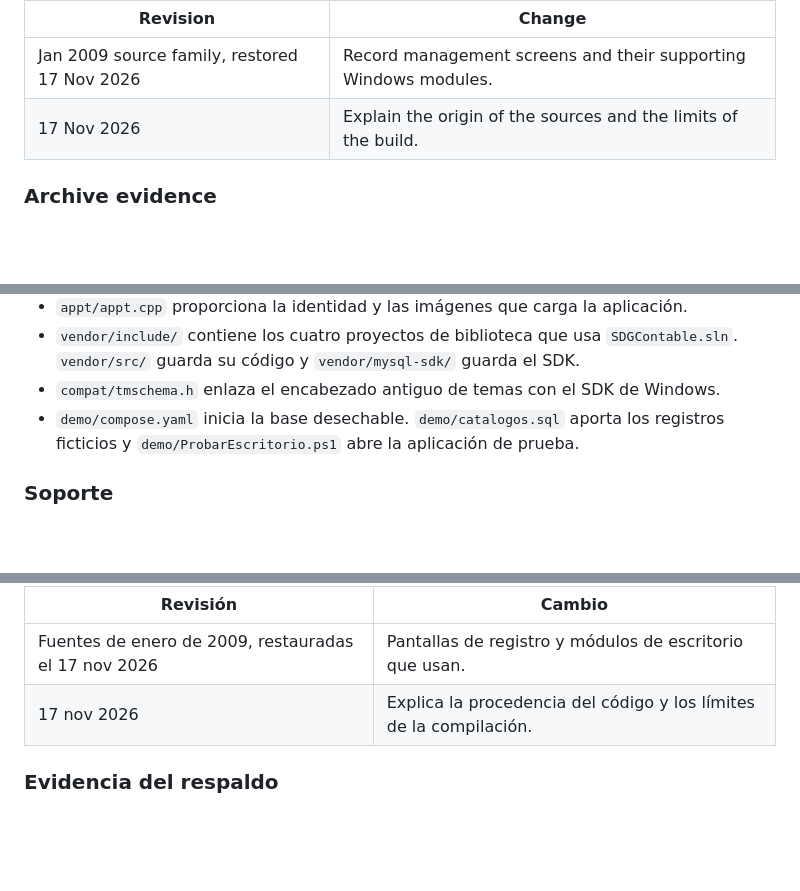
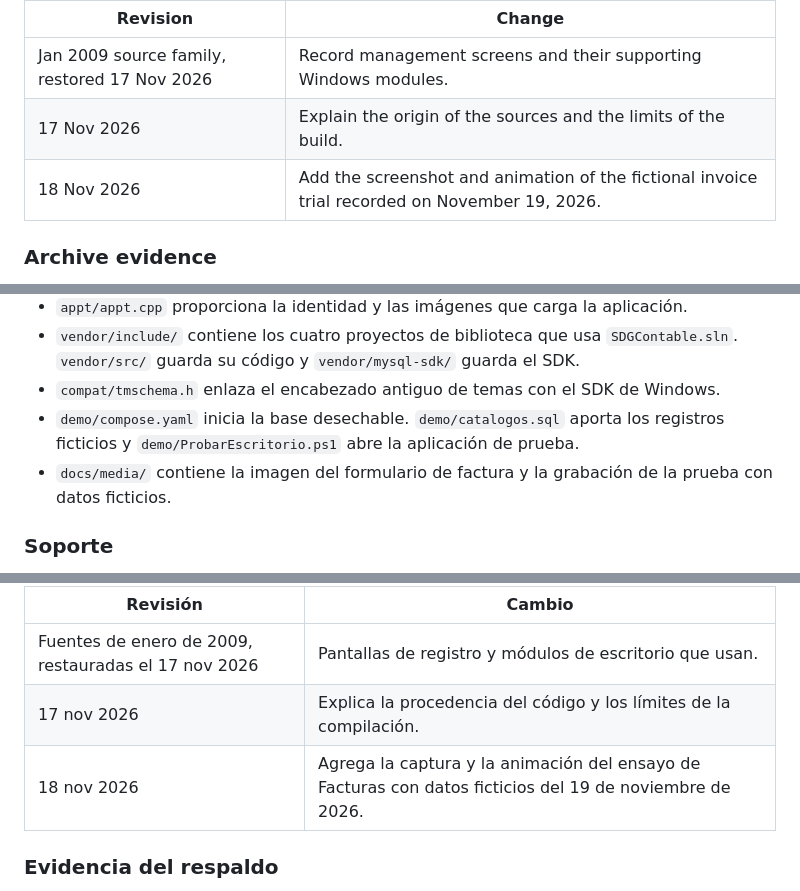
Before and after one commit to plaspy-dev/SDGContable, a Markdown page: README.md, 3 parts joined by grey strips. GitHub-like rendering; blank space fills up the shorter version.

```diff
--- a/README.md
+++ b/README.md
@@ -85,6 +86,7 @@ The archived desktop executable records January 20, 2009 as its link date. The 2
 | --- | --- |
 | Jan 2009 source family, restored 17 Nov 2026 | Record management screens and their supporting Windows modules. |
 | 17 Nov 2026 | Explain the origin of the sources and the limits of the build. |
+| 18 Nov 2026 | Add the screenshot and animation of the fictional invoice trial recorded on November 19, 2026. |
 
 ### Archive evidence
 
@@ -177,6 +189,7 @@ Remove-Item Env:MYSQL_ROOT_PASSWORD, Env:MYSQL_PASSWORD -ErrorAction SilentlyCon
 - `vendor/include/` contiene los cuatro proyectos de biblioteca que usa `SDGContable.sln`. `vendor/src/` guarda su código y `vendor/mysql-sdk/` guarda el SDK.
 - `compat/tmschema.h` enlaza el encabezado antiguo de temas con el SDK de Windows.
 - `demo/compose.yaml` inicia la base desechable. `demo/catalogos.sql` aporta los registros ficticios y `demo/ProbarEscritorio.ps1` abre la aplicación de prueba.
+- `docs/media/` contiene la imagen del formulario de factura y la grabación de la prueba con datos ficticios.
 
 ### Soporte
 
@@ -194,6 +207,7 @@ El ejecutable de escritorio archivado registra el 20 de enero de 2009 como fecha
 | --- | --- |
 | Fuentes de enero de 2009, restauradas el 17 nov 2026 | Pantallas de registro y módulos de escritorio que usan. |
 | 17 nov 2026 | Explica la procedencia del código y los límites de la compilación. |
+| 18 nov 2026 | Agrega la captura y la animación del ensayo de Facturas con datos ficticios del 19 de noviembre de 2026. |
 
 ### Evidencia del respaldo
 
```
Also changed, not shown: other parts of README.md (+21 -0 lines), docs/media/facturas-demo.gif (added), docs/media/facturas-demo.png (added).
